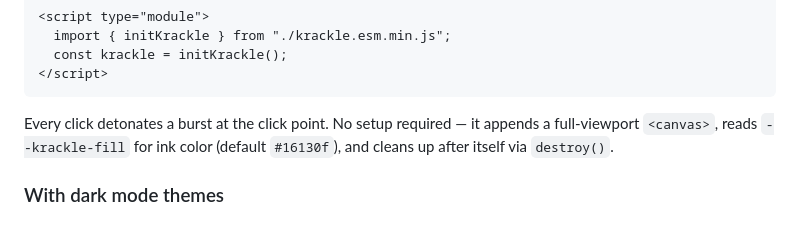
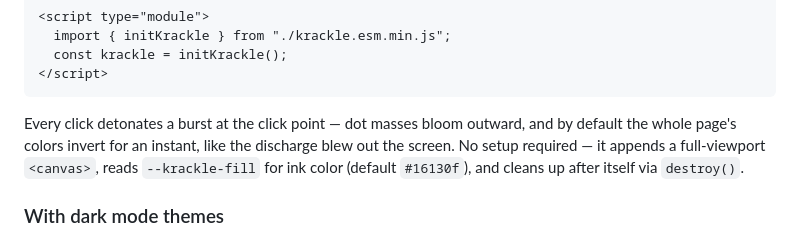
Before and after one commit to chrisbodhi/krackle, a Markdown page: README.md, the part around one of its changes. GitHub-like rendering.

````diff
--- a/README.md
+++ b/README.md
@@ -54,9 +54,11 @@ import it from there:
 </script>
 ```
 
-Every click detonates a burst at the click point. No setup required — it
-appends a full-viewport `<canvas>`, reads `--krackle-fill` for ink color
-(default `#16130f`), and cleans up after itself via `destroy()`.
+Every click detonates a burst at the click point — dot masses bloom
+outward, and by default the whole page's colors invert for an instant,
+like the discharge blew out the screen. No setup required — it appends a
+full-viewport `<canvas>`, reads `--krackle-fill` for ink color (default
+`#16130f`), and cleans up after itself via `destroy()`.
 
 ### With dark mode themes
 
````
Also changed, not shown: other parts of README.md (+37 -0 lines).
